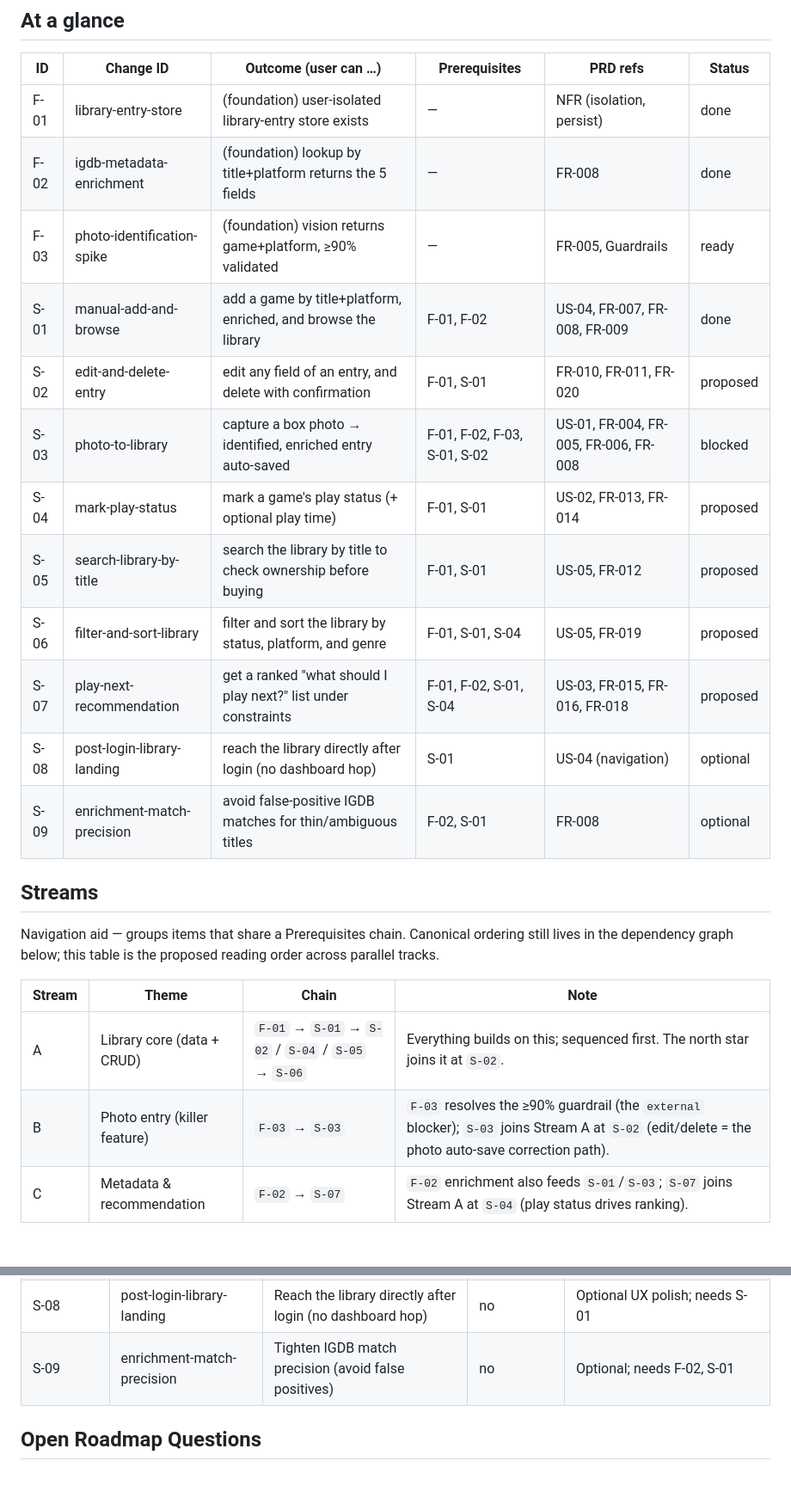
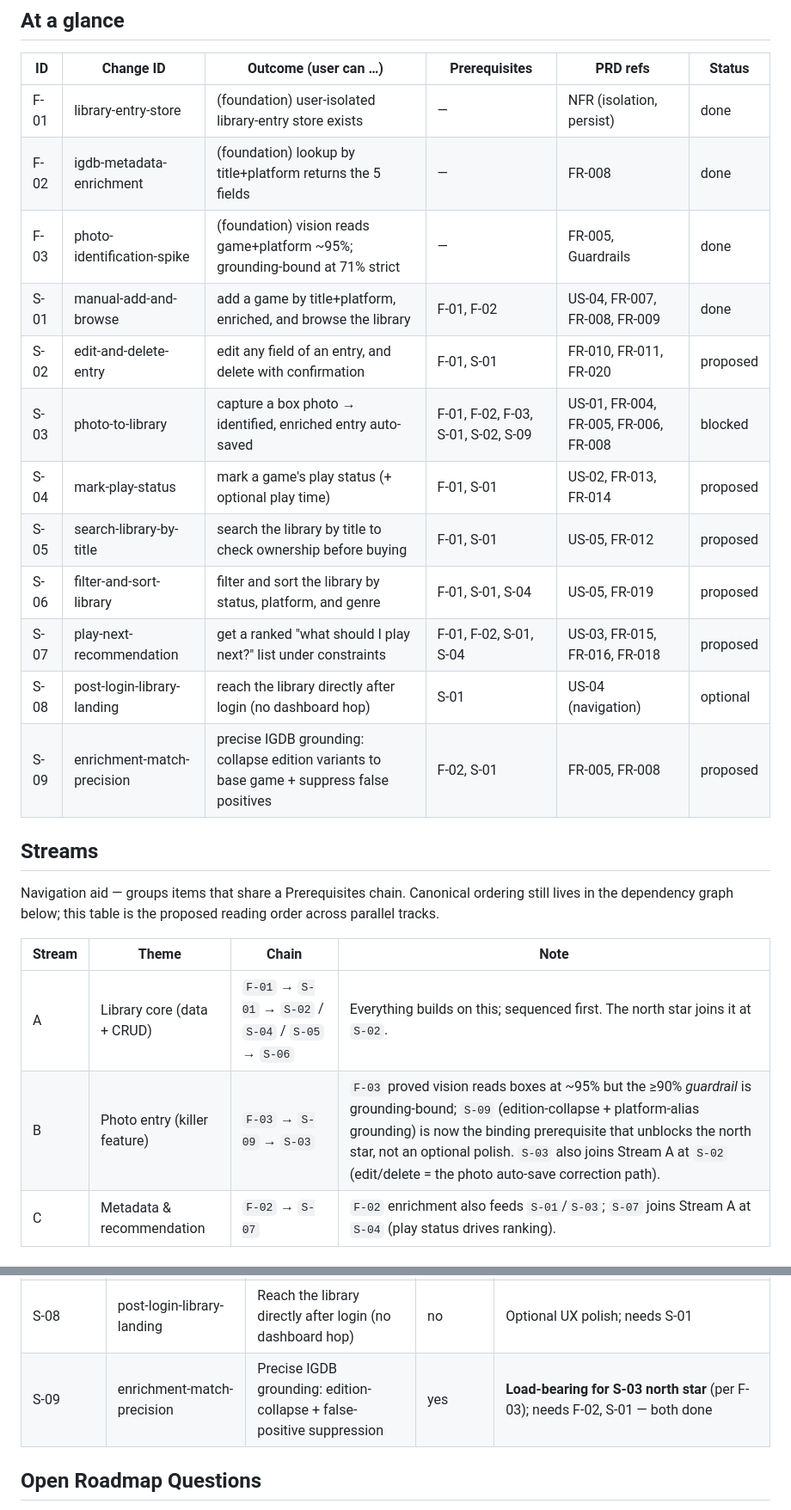
Before and after one commit to TomaszMarcinkowski1000/GamingLibrary, a Markdown page: context/foundation/roadmap.md, 2 parts joined by grey strips. Shown at 86% size. Rendered like a GitHub page; blank space fills up the shorter version.

```diff
--- a/context/foundation/roadmap.md
+++ b/context/foundation/roadmap.md
@@ -31,16 +31,16 @@ Gaming Library helps a physical-game collector (50+ titles, 3+ consoles) answer
 | ----- | -------------------------- | --------------------------------------------------------------- | -------------------------- | ------------------------- | -------- |
 | F-01  | library-entry-store        | (foundation) user-isolated library-entry store exists           | —                          | NFR (isolation, persist)  | done     |
 | F-02  | igdb-metadata-enrichment   | (foundation) lookup by title+platform returns the 5 fields      | —                          | FR-008                    | done     |
-| F-03  | photo-identification-spike | (foundation) vision returns game+platform, ≥90% validated       | —                          | FR-005, Guardrails        | ready    |
+| F-03  | photo-identification-spike | (foundation) vision reads game+platform ~95%; grounding-bound at 71% strict | —              | FR-005, Guardrails        | done     |
 | S-01  | manual-add-and-browse      | add a game by title+platform, enriched, and browse the library  | F-01, F-02                 | US-04, FR-007, FR-008, FR-009 | done     |
 | S-02  | edit-and-delete-entry      | edit any field of an entry, and delete with confirmation        | F-01, S-01                 | FR-010, FR-011, FR-020    | proposed |
-| S-03  | photo-to-library           | capture a box photo → identified, enriched entry auto-saved     | F-01, F-02, F-03, S-01, S-02 | US-01, FR-004, FR-005, FR-006, FR-008 | blocked  |
+| S-03  | photo-to-library           | capture a box photo → identified, enriched entry auto-saved     | F-01, F-02, F-03, S-01, S-02, S-09 | US-01, FR-004, FR-005, FR-006, FR-008 | blocked  |
 | S-04  | mark-play-status           | mark a game's play status (+ optional play time)                | F-01, S-01                 | US-02, FR-013, FR-014     | proposed |
 | S-05  | search-library-by-title    | search the library by title to check ownership before buying    | F-01, S-01                 | US-05, FR-012             | proposed |
 | S-06  | filter-and-sort-library    | filter and sort the library by status, platform, and genre      | F-01, S-01, S-04           | US-05, FR-019             | proposed |
 | S-07  | play-next-recommendation   | get a ranked "what should I play next?" list under constraints  | F-01, F-02, S-01, S-04     | US-03, FR-015, FR-016, FR-018 | proposed |
 | S-08  | post-login-library-landing | reach the library directly after login (no dashboard hop)       | S-01                       | US-04 (navigation)        | optional |
-| S-09  | enrichment-match-precision | avoid false-positive IGDB matches for thin/ambiguous titles     | F-02, S-01                 | FR-008                    | optional |
+| S-09  | enrichment-match-precision | precise IGDB grounding: collapse edition variants to base game + suppress false positives | F-02, S-01 | FR-005, FR-008            | proposed |
 
 ## Streams
 
@@ -49,7 +49,7 @@ Navigation aid — groups items that share a Prerequisites chain. Canonical orde
 | Stream | Theme                         | Chain                                                  | Note                                                                                      |
 | ------ | ----------------------------- | ------------------------------------------------------ | ----------------------------------------------------------------------------------------- |
 | A      | Library core (data + CRUD)    | `F-01` → `S-01` → `S-02` / `S-04` / `S-05` → `S-06`    | Everything builds on this; sequenced first. The north star joins it at `S-02`.            |
-| B      | Photo entry (killer feature)  | `F-03` → `S-03`                                        | `F-03` resolves the ≥90% guardrail (the `external` blocker); `S-03` joins Stream A at `S-02` (edit/delete = the photo auto-save correction path). |
+| B      | Photo entry (killer feature)  | `F-03` → `S-09` → `S-03`                               | `F-03` proved vision reads boxes at ~95% but the ≥90% *guardrail* is grounding-bound; `S-09` (edition-collapse + platform-alias grounding) is now the binding prerequisite that unblocks the north star, not an optional polish. `S-03` also joins Stream A at `S-02` (edit/delete = the photo auto-save correction path). |
 | C      | Metadata & recommendation     | `F-02` → `S-07`                                        | `F-02` enrichment also feeds `S-01`/`S-03`; `S-07` joins Stream A at `S-04` (play status drives ranking). |
 
 ## Baseline
@@ -240,7 +243,7 @@ Foundations below assume these are present and do NOT re-scaffold them.
 | S-06       | filter-and-sort-library    | Filter & sort by status, platform, genre                | no                    | Needs F-01, S-01, S-04 |
 | S-07       | play-next-recommendation   | Deterministic "what should I play next?" recommender    | no                    | Needs F-01, F-02, S-01, S-04 |
 | S-08       | post-login-library-landing | Reach the library directly after login (no dashboard hop) | no                  | Optional UX polish; needs S-01 |
-| S-09       | enrichment-match-precision | Tighten IGDB match precision (avoid false positives)    | no                    | Optional; needs F-02, S-01 |
+| S-09       | enrichment-match-precision | Precise IGDB grounding: edition-collapse + false-positive suppression | yes      | **Load-bearing for S-03 north star** (per F-03); needs F-02, S-01 — both done |
 
 ## Open Roadmap Questions
 
```
Also changed, not shown: other parts of context/foundation/roadmap.md (+20 -17 lines), 2 other files.
